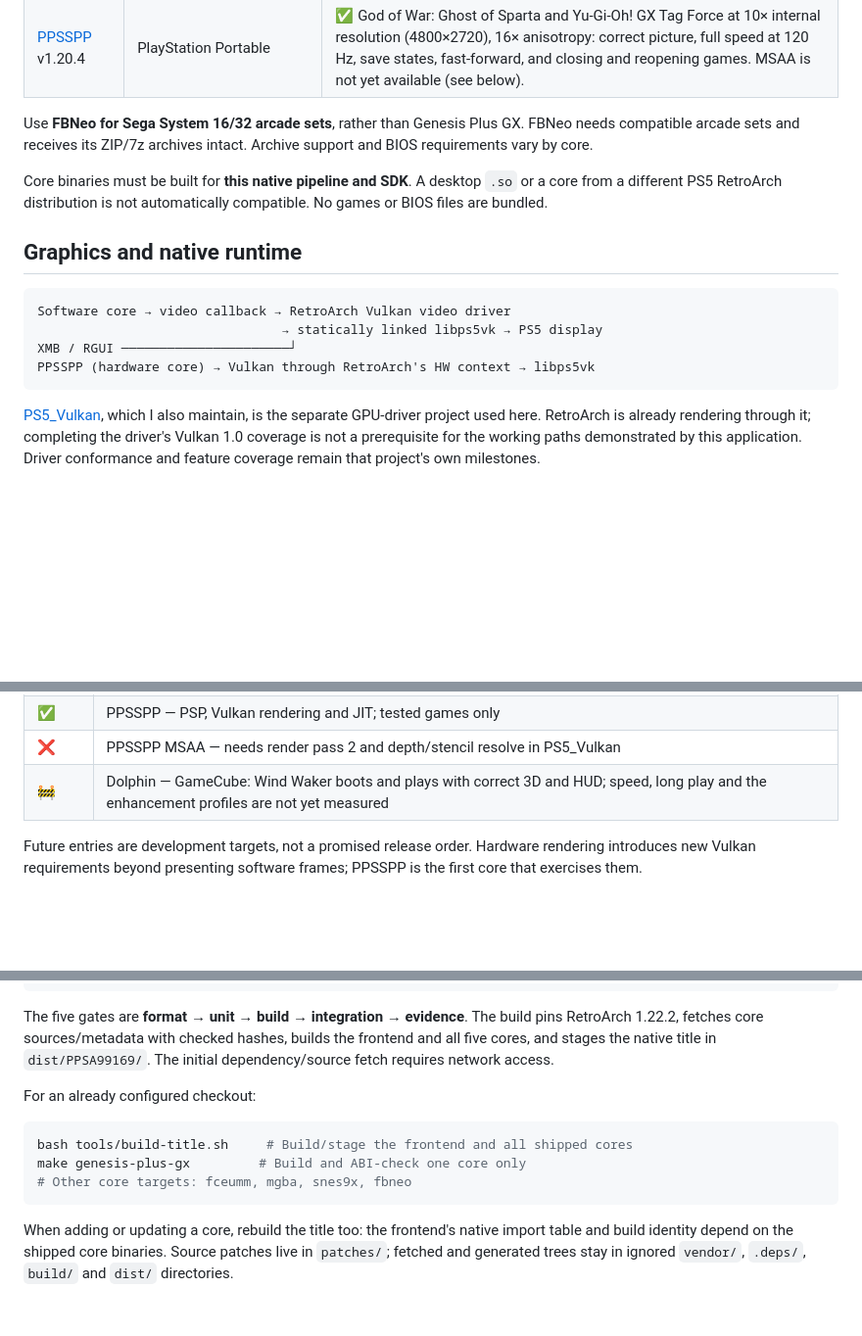
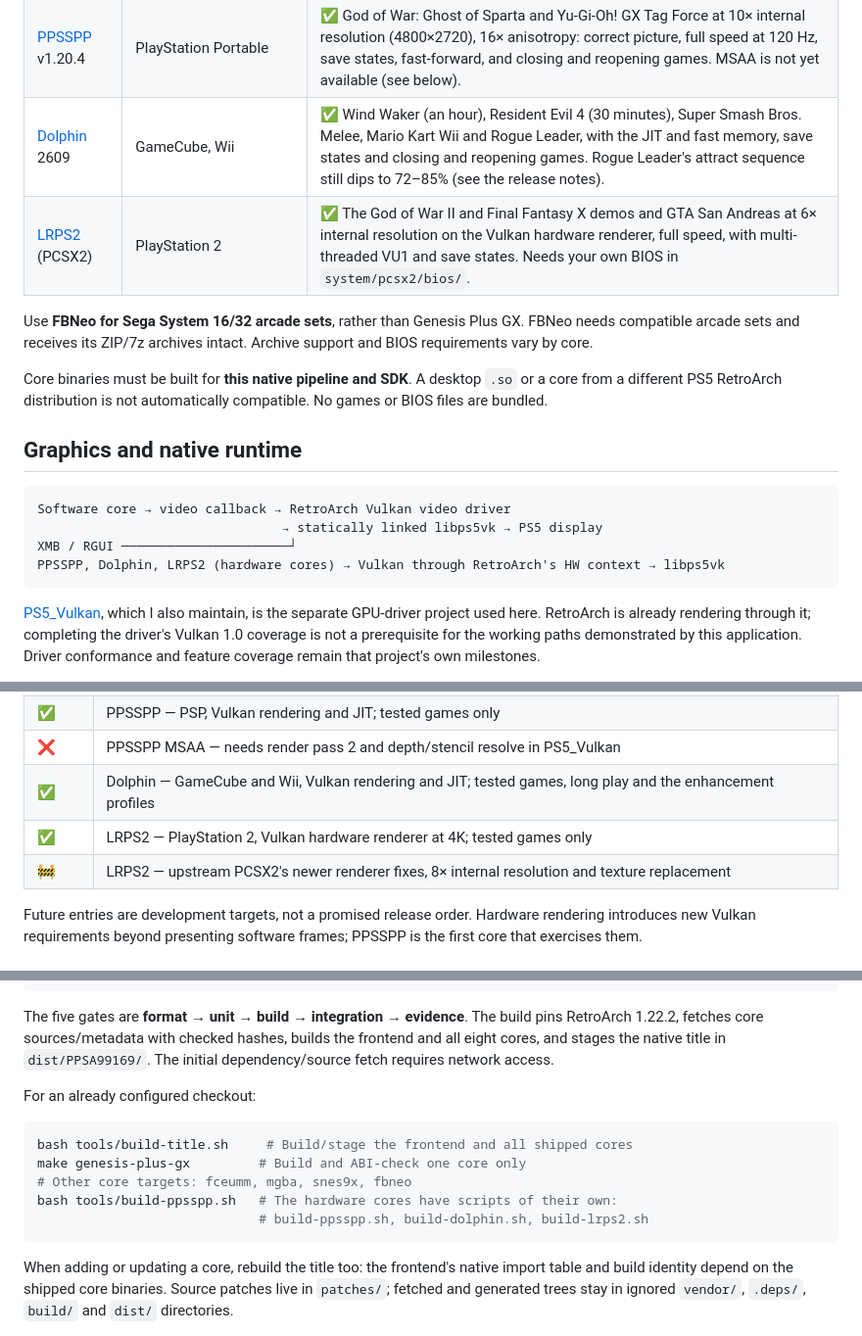
Before and after one commit to mihawk-99/PS5_RetroArch, a Markdown page: README.md, 3 parts joined by grey strips. Shown at 98% size. Rendered like a GitHub page; blank space fills up the shorter version.

````diff
--- a/README.md
+++ b/README.md
@@ -68,6 +72,8 @@ Vulkan backend and its JIT.
 | [FinalBurn Neo](https://github.com/libretro/FBNeo) | Supported arcade boards, including Neo Geo and Sega System 16/32 | ✅ Tested arcade games using both native 32-bit and converted 16-bit output; not every board or ROM set. [Evidence](evidence/fbneo-native/) |
 | [Genesis Plus GX](https://github.com/libretro/Genesis-Plus-GX) | Mega Drive / Genesis, Master System, Game Gear, SG-1000, Sega CD | ✅ Genesis gameplay and clean transitions, which I confirmed on the console. Other Sega systems and disc/BIOS paths still need separate acceptance. [Evidence](evidence/genesis-plus-gx-native/) |
 | [PPSSPP](https://github.com/hrydgard/ppsspp) v1.20.4 | PlayStation Portable | ✅ God of War: Ghost of Sparta and Yu-Gi-Oh! GX Tag Force at 10× internal resolution (4800×2720), 16× anisotropy: correct picture, full speed at 120 Hz, save states, fast-forward, and closing and reopening games. MSAA is not yet available (see below). |
+| [Dolphin](https://github.com/libretro/dolphin) 2609 | GameCube, Wii | ✅ Wind Waker (an hour), Resident Evil 4 (30 minutes), Super Smash Bros. Melee, Mario Kart Wii and Rogue Leader, with the JIT and fast memory, save states and closing and reopening games. Rogue Leader's attract sequence still dips to 72–85% (see the release notes). |
+| [LRPS2](https://github.com/libretro/LRPS2) (PCSX2) | PlayStation 2 | ✅ The God of War II and Final Fantasy X demos and GTA San Andreas at 6× internal resolution on the Vulkan hardware renderer, full speed, with multi-threaded VU1 and save states. Needs your own BIOS in `system/pcsx2/bios/`. |
 
 Use **FBNeo for Sega System 16/32 arcade sets**, rather than Genesis Plus GX.
 FBNeo needs compatible arcade sets and receives its ZIP/7z archives intact.
@@ -83,7 +89,7 @@ compatible. No games or BIOS files are bundled.
 Software core → video callback → RetroArch Vulkan video driver
                                 → statically linked libps5vk → PS5 display
 XMB / RGUI ──────────────────────┘
-PPSSPP (hardware core) → Vulkan through RetroArch's HW context → libps5vk
+PPSSPP, Dolphin, LRPS2 (hardware cores) → Vulkan through RetroArch's HW context → libps5vk
 ```
 
 [PS5_Vulkan](https://github.com/mihawk-99/PS5_Vulkan), which I also maintain,
@@ -156,7 +163,9 @@ in this port, even if upstream RetroArch already offers the feature.**
 | ❌ | Nintendo 64 — evaluate Mupen64Plus-Next / ParaLLEl-N64 with ParaLLEl-RDP |
 | ✅ | PPSSPP — PSP, Vulkan rendering and JIT; tested games only |
 | ❌ | PPSSPP MSAA — needs render pass 2 and depth/stencil resolve in PS5_Vulkan |
-| 🚧 | Dolphin — GameCube: Wind Waker boots and plays with correct 3D and HUD; speed, long play and the enhancement profiles are not yet measured |
+| ✅ | Dolphin — GameCube and Wii, Vulkan rendering and JIT; tested games, long play and the enhancement profiles |
+| ✅ | LRPS2 — PlayStation 2, Vulkan hardware renderer at 4K; tested games only |
+| 🚧 | LRPS2 — upstream PCSX2's newer renderer fixes, 8× internal resolution and texture replacement |
 
 Future entries are development targets, not a promised release order. Hardware
 rendering introduces new Vulkan requirements beyond presenting software frames;
@@ -198,7 +207,7 @@ bash tools/verify.sh
 
 The five gates are **format → unit → build → integration → evidence**. The build
 pins RetroArch 1.22.2, fetches core sources/metadata with checked hashes, builds the
-frontend and all five cores, and stages the native title in `dist/PPSA99169/`.
+frontend and all eight cores, and stages the native title in `dist/PPSA99169/`.
 The initial dependency/source fetch requires network access.
 
 For an already configured checkout:
@@ -207,6 +216,8 @@ For an already configured checkout:
 bash tools/build-title.sh     # Build/stage the frontend and all shipped cores
 make genesis-plus-gx         # Build and ABI-check one core only
 # Other core targets: fceumm, mgba, snes9x, fbneo
+bash tools/build-ppsspp.sh   # The hardware cores have scripts of their own:
+                             # build-ppsspp.sh, build-dolphin.sh, build-lrps2.sh
 ```
 
 When adding or updating a core, rebuild the title too: the frontend's native
````
Also changed, not shown: other parts of README.md (+20 -10 lines), docs/releases/v0.2.0-alpha.1.md (added, +95 -0 lines).
